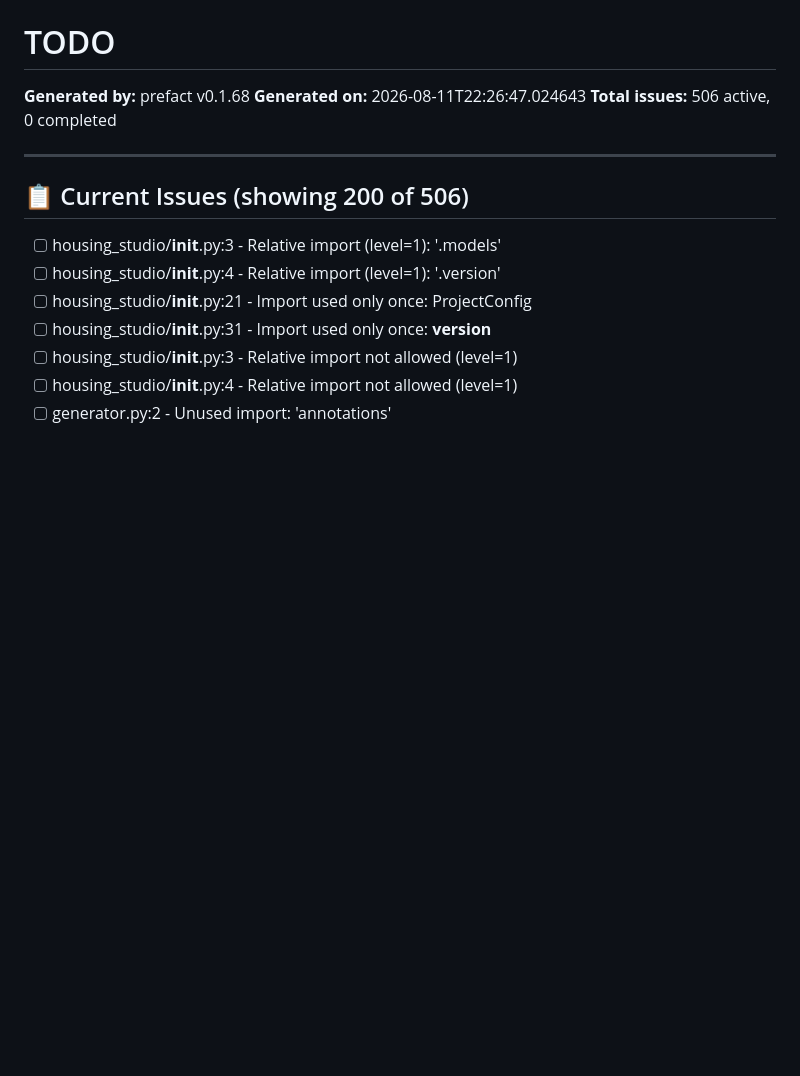
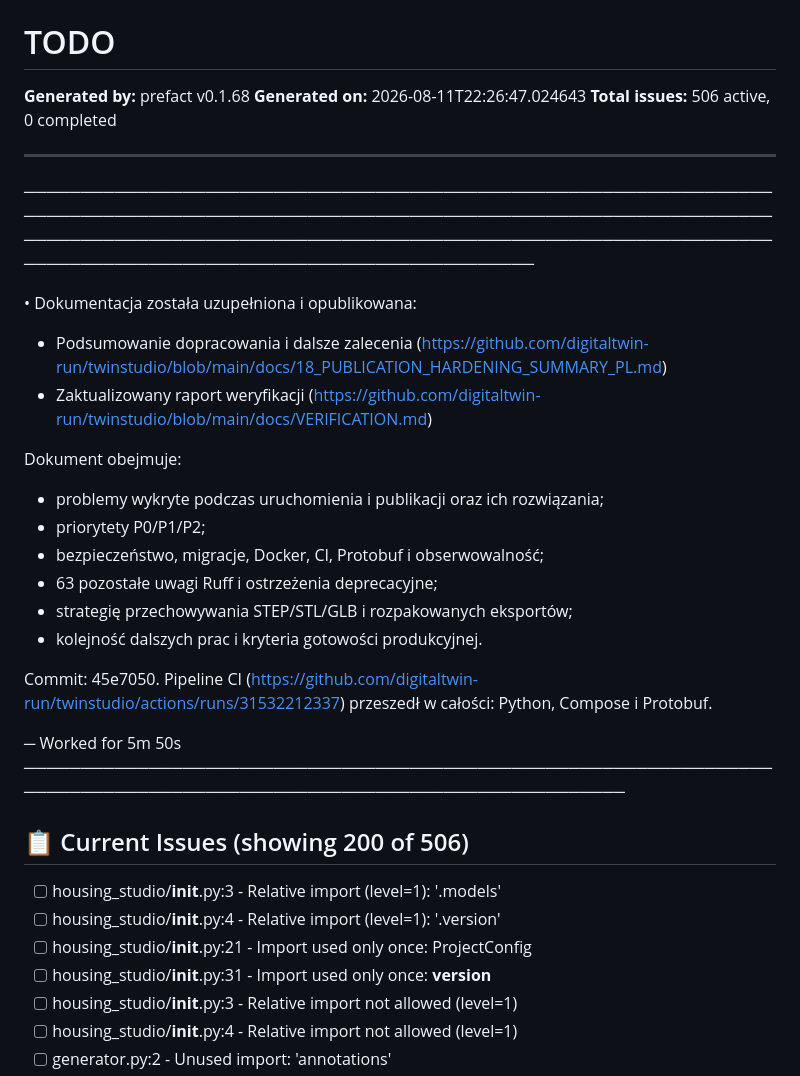
Before and after one commit to digitaltwin-run/twinstudio, a Markdown page: TODO.md, the part around the change. GitHub-like rendering; blank space fills up the shorter version.

Commit message:
refaktor v3

```diff
--- a/TODO.md
+++ b/TODO.md
@@ -6,6 +6,28 @@
 **Total issues:** 506 active, 0 completed
 
 ---
+
+
+
+───────────────────────────────────────────────────────────────────────────────────────────────────────────────────────────────────────────────────────────────────────────────────────────────────────────────────────────────────────────────────
+
+• Dokumentacja została uzupełniona i opublikowana:
+
+  - Podsumowanie dopracowania i dalsze zalecenia (https://github.com/digitaltwin-run/twinstudio/blob/main/docs/18_PUBLICATION_HARDENING_SUMMARY_PL.md)
+  - Zaktualizowany raport weryfikacji (https://github.com/digitaltwin-run/twinstudio/blob/main/docs/VERIFICATION.md)
+
+  Dokument obejmuje:
+
+  - problemy wykryte podczas uruchomienia i publikacji oraz ich rozwiązania;
+  - priorytety P0/P1/P2;
+  - bezpieczeństwo, migracje, Docker, CI, Protobuf i obserwowalność;
+  - 63 pozostałe uwagi Ruff i ostrzeżenia deprecacyjne;
+  - strategię przechowywania STEP/STL/GLB i rozpakowanych eksportów;
+  - kolejność dalszych prac i kryteria gotowości produkcyjnej.
+
+  Commit: 45e7050. Pipeline CI (https://github.com/digitaltwin-run/twinstudio/actions/runs/31532212337) przeszedł w całości: Python, Compose i Protobuf.
+
+─ Worked for 5m 50s ───────────────────────────────────────────────────────────────────────────────────────────────────────────────────────
 
 ## 📋 Current Issues (showing 200 of 506)
 
```
